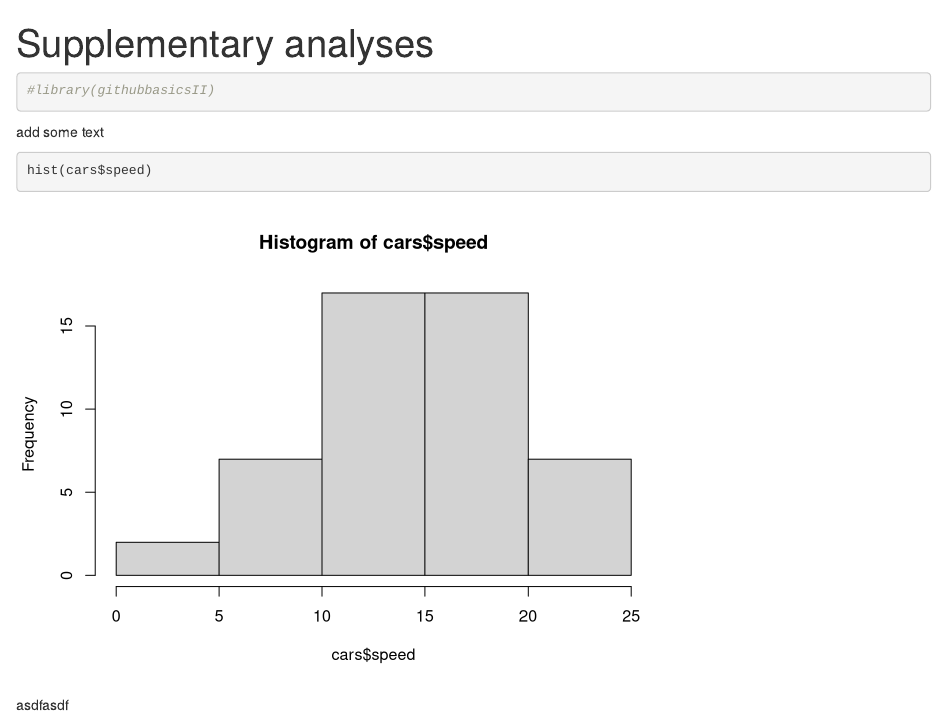
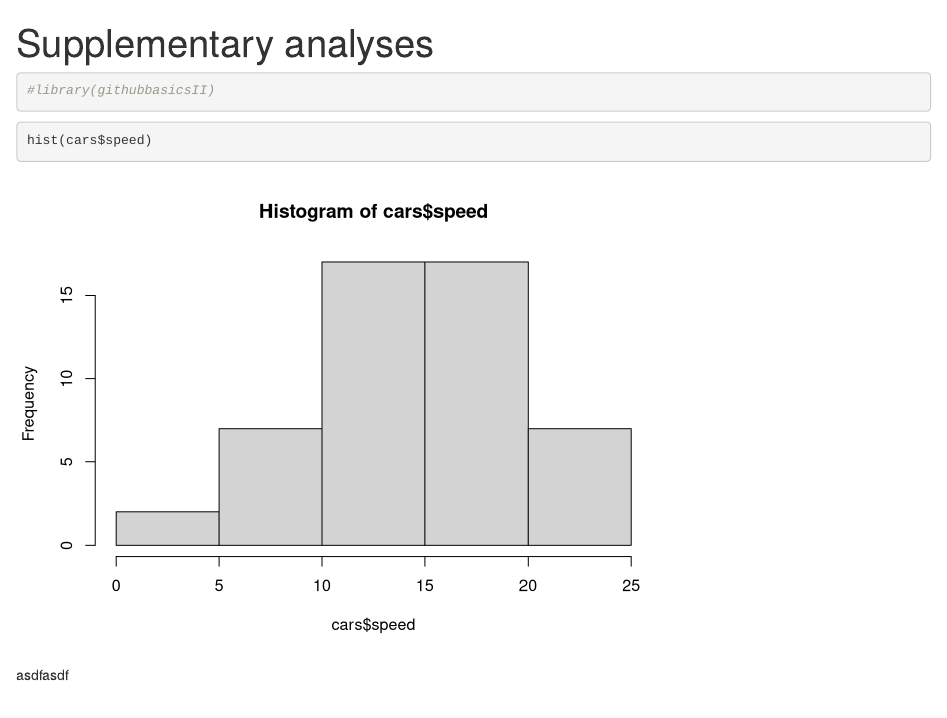
Before and after one commit to CrumpLab/githubbasicsII, an R Markdown document (vignettes/som.Rmd): the page in a window 1100 px wide, from its top. Rendered offline with R 4.5, knitr and Pandoc, with nearby package versions.

Commit message:
delete something

````diff
--- a/vignettes/som.Rmd
+++ b/vignettes/som.Rmd
@@ -13,7 +13,6 @@ knitr::opts_chunk$set(
 #library(githubbasicsII)
 ```
 
-add some text
 
 ```{r}
 hist(cars$speed)
````
